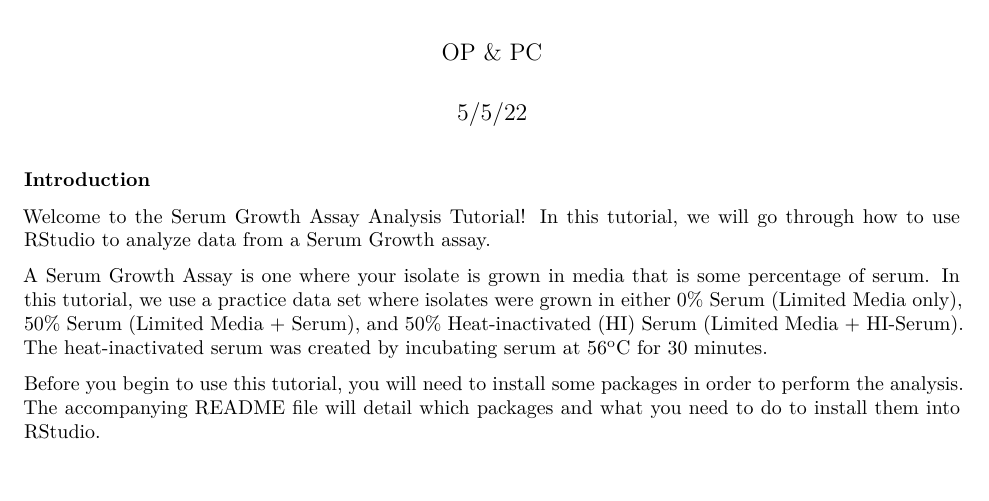
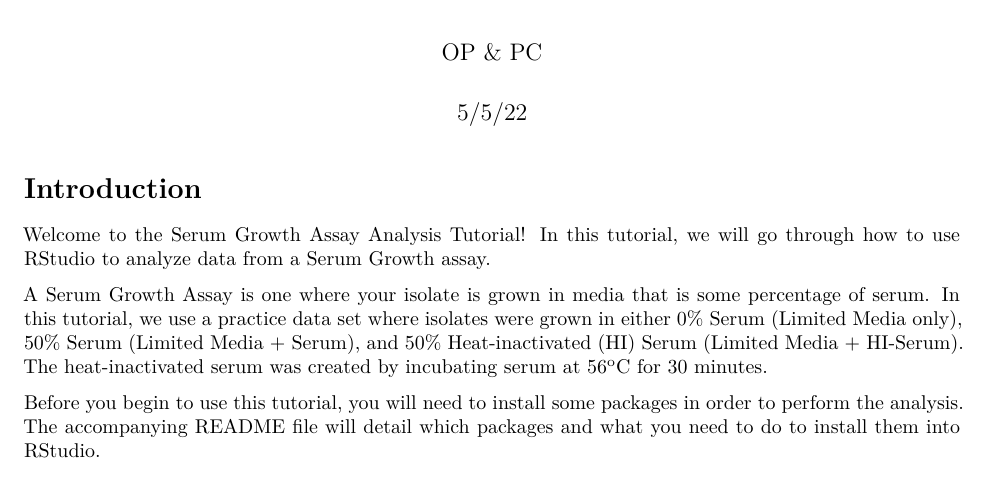
Before and after one commit to OriannaPoteete/SGA-Tutorial, an R Markdown document (SGA_Tutorial.Rmd): part of page 1 of 6, cut so that both start at the same text. Rendered offline with R 4.5, knitr and Pandoc, then LaTeX, with nearby package versions; some code elsewhere in the file could not run offline.

Commit message:
fixing header issues

```diff
--- a/SGA_Tutorial.Rmd
+++ b/SGA_Tutorial.Rmd
@@ -8,7 +8,7 @@ output:
 ---
 
 
-### Introduction
+# Introduction
 
 Welcome to the Serum Growth Assay Analysis Tutorial! In this tutorial, we will go through how to use RStudio to analyze data from a Serum Growth assay.
 
```
